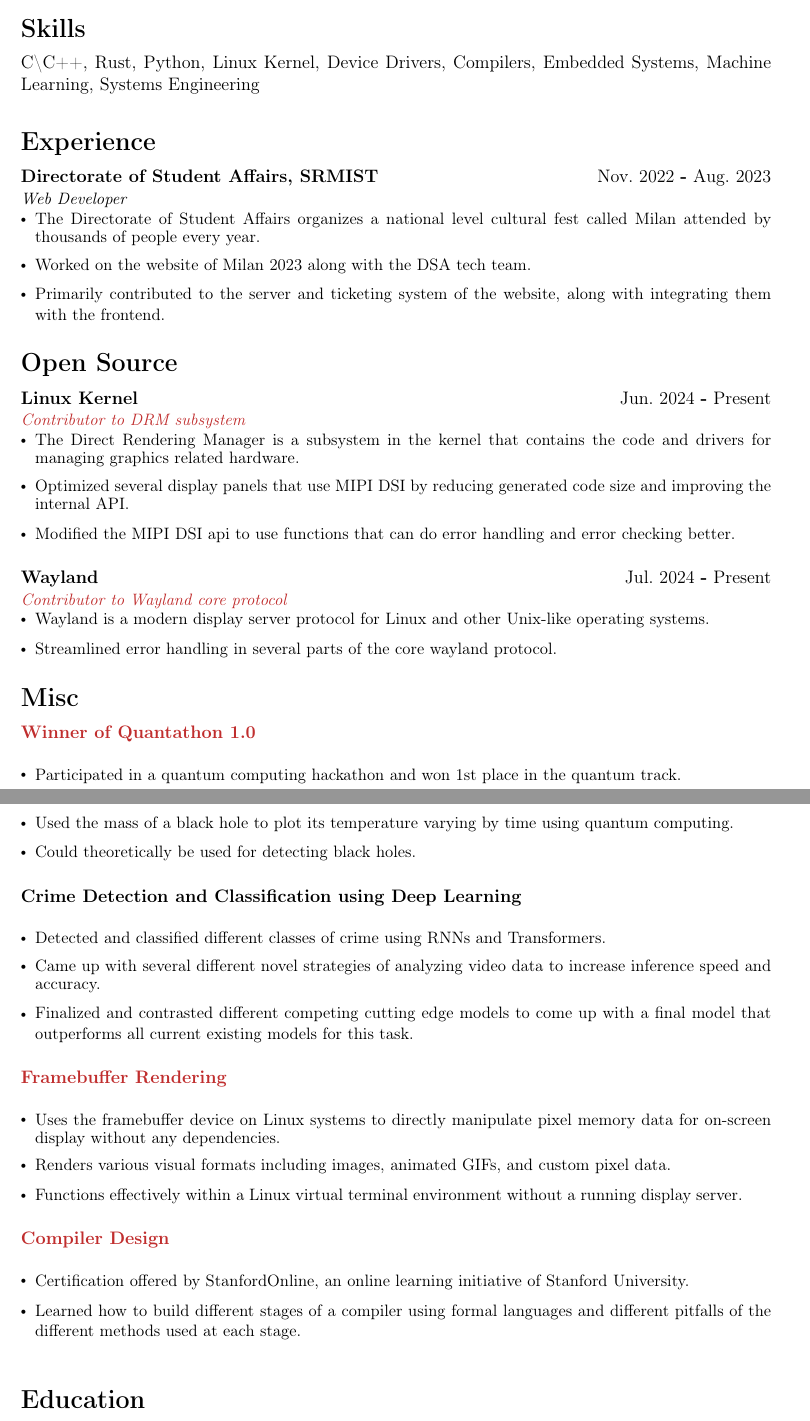
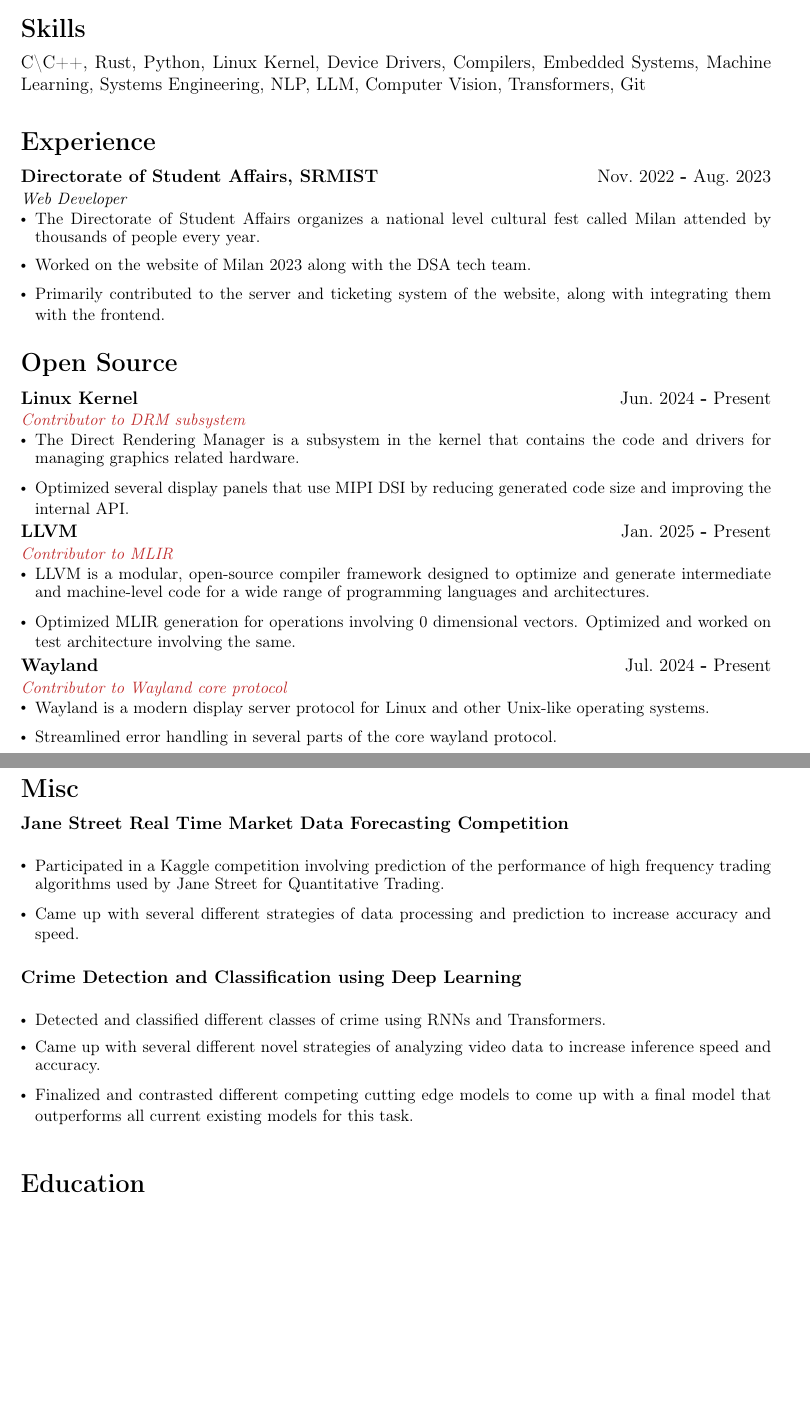
Before and after one commit to meltq/resume, a LaTeX CV (cv.tex, which reads misc.tex, opensource.tex): two parts of pages 1 and 2 of 2, joined at a grey line, cut so that both start at the same text, the shorter picture padded with empty space. Compiled offline with pdfLaTeX; a LaTeX package or settings file that is missing is left out.

Commit message:
Added a bunch of stuff

```diff
--- a/cv.tex
+++ b/cv.tex
@@ -34,7 +29,7 @@
 
 % Skills
 \section*{Skills}
-C{\textbackslash}C++, Rust, Python, Linux Kernel, Device Drivers, Compilers, Embedded Systems, Machine Learning, Systems Engineering
+C{\textbackslash}C++, Rust, Python, Linux Kernel, Device Drivers, Compilers, Embedded Systems, Machine Learning, Systems Engineering, NLP, LLM, Computer Vision, Transformers, Git
 % Current Position
 % \section*{Current Position}
 % \resumeSubHeadingListStart
--- a/misc.tex
+++ b/misc.tex
@@ -1,20 +1,17 @@
 
 \section*{Misc}
   \resumeSubHeadingListStart
-\resumeSubheading
-{\href{https://github.com/meltq/QUANTUMOS}{Winner of Quantathon 1.0}}
-{}
+
+       \resumeSubheading
+     {{Jane Street Real Time Market Data Forecasting Competition}}{}
     {}
     {}
     \resumeItemListStart
-    \resumeItem {Participated in a quantum computing hackathon and won 1st place in the quantum track.}
-    \resumeItem {Used the mass of a black hole to plot its temperature varying by time using quantum computing.}
-    \resumeItem {Could theoretically be used for detecting black holes.} \hfill \break
+    \resumeItem {Participated in a Kaggle competition involving prediction of the performance of high frequency trading algorithms used by Jane Street for Quantitative Trading.}
+    \resumeItem {Came up with several different strategies of data processing and prediction to increase accuracy and speed.} \hfill \break
     \resumeItemListEnd
-
      \resumeSubheading
-     {{Crime Detection and Classification using Deep Learning}}
-{}
+     {{Crime Detection and Classification using Deep Learning}}{}
     {}
     {}
     \resumeItemListStart
@@ -23,26 +20,14 @@
     \resumeItem {Finalized and contrasted different competing cutting edge models to come up with a final model that outperforms all current existing models for this task.} \hfill \break
     \resumeItemListEnd
 
-  \resumeSubheading
-  {\href{https://github.com/meltq/Framebuffer-rendering}{Framebuffer Rendering}}
-{}
-    {}
-    {}
-    \resumeItemListStart
-    \resumeItem {Uses the framebuffer device on Linux systems to directly manipulate pixel memory data for on-screen display without any dependencies.}
-    \resumeItem {Renders various visual formats including images, animated GIFs, and custom pixel data.}
-    \resumeItem {Functions effectively within a Linux virtual terminal environment without a running display server.} \hfill \break
-    \resumeItemListEnd
-
-    \resumeSubheading
-    {\href{https://courses.edx.org/certificates/7eda8fc61a0f44a19eb74222287097bf}{Compiler Design}}
-{}
-    {}
-    {}
-    \resumeItemListStart
-    \resumeItem {Certification offered by StanfordOnline, an
-online learning initiative of Stanford University.}
-    \resumeItem {Learned how to build different stages of a compiler using formal languages and different pitfalls of the different methods used at each stage.} \hfill \break
-    \resumeItemListEnd
-
+%   \resumeSubheading
+%   {\href{https://github.com/meltq/Framebuffer-rendering}{Framebuffer Rendering}}
+% {}
+%     {}
+%     {}
+%     \resumeItemListStart
+%     \resumeItem {Uses the framebuffer device on Linux systems to directly manipulate pixel memory data for on-screen display without any dependencies.}
+%     \resumeItem {Renders various visual formats including images, animated GIFs, and custom pixel data.}
+%     \resumeItem {Functions effectively within a Linux virtual terminal environment without a running display server.} \hfill \break
+%     \resumeItemListEnd
   \resumeSubHeadingListEnd
--- a/opensource.tex
+++ b/opensource.tex
@@ -9,9 +9,18 @@
 \resumeItemListStart
 \resumeItem {The Direct Rendering Manager is a subsystem in the kernel that contains the code and drivers for managing graphics related hardware.}
 \resumeItem {Optimized several display panels that use MIPI DSI by reducing generated code size and improving the internal API.}
-\resumeItem {Modified the MIPI DSI api to use functions that can do error handling and error checking better.} \hfill \break
+% \resumeItem {Modified the MIPI DSI api to use functions that can do error handling and error checking better.} \hfill \break
 \resumeItemListEnd
 % Project 2
+\resumeSubheading
+{LLVM}{Jan.\@ 2025 \textbf{-} Present}
+{\href{https://github.com/llvm/llvm-project/issues?q=is\%3Aopen\%20is\%3Apr\%20author\%3Ameltq}{Contributor to MLIR}}
+{}
+\resumeItemListStart
+\resumeItem {LLVM is a modular, open-source compiler framework designed to optimize and generate intermediate and machine-level code for a wide range of programming languages and architectures.}
+\resumeItem {Optimized MLIR generation for operations involving 0 dimensional vectors. Optimized and worked on test architecture involving the same.}
+\resumeItemListEnd
+
 \resumeSubheading
 {Wayland}{Jul.\@ 2024 \textbf{-} Present}
 {\href{https://gitlab.freedesktop.org/wayland/wayland/-/commits/main?search=meltq}{Contributor to Wayland core protocol}}
```
Also changed, not shown: cv.tex (5 more changed lines).
